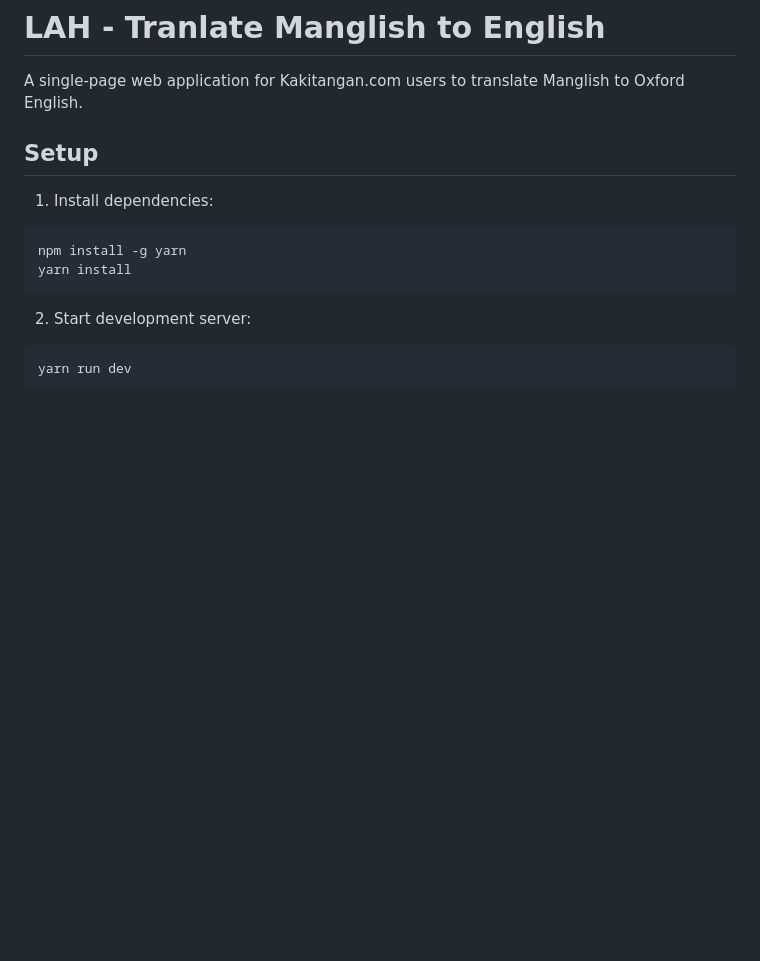
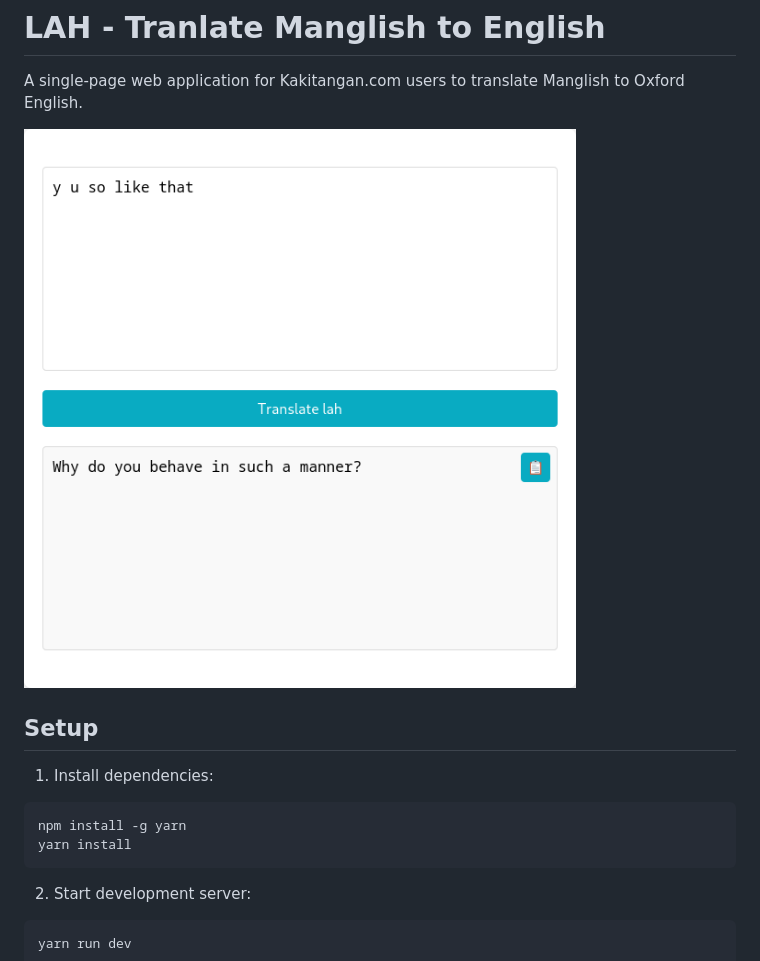
Before and after one commit to ykgoon/lah, a Markdown page: README.md, the part around the change. Drawn GitHub-style; pictures changed too: img/screenshot.png (added); blank space fills up the shorter version.

Commit message:
feat: Update API URL and add screenshot to README

```diff
--- a/README.md
+++ b/README.md
@@ -1,6 +1,8 @@
 # LAH - Tranlate Manglish to English
 
 A single-page web application for Kakitangan.com users to translate Manglish to Oxford English.
+
+![Screenshot](./img/screenshot.png)
 
 ## Setup
 
```
Also changed, not shown: 2 other files.
